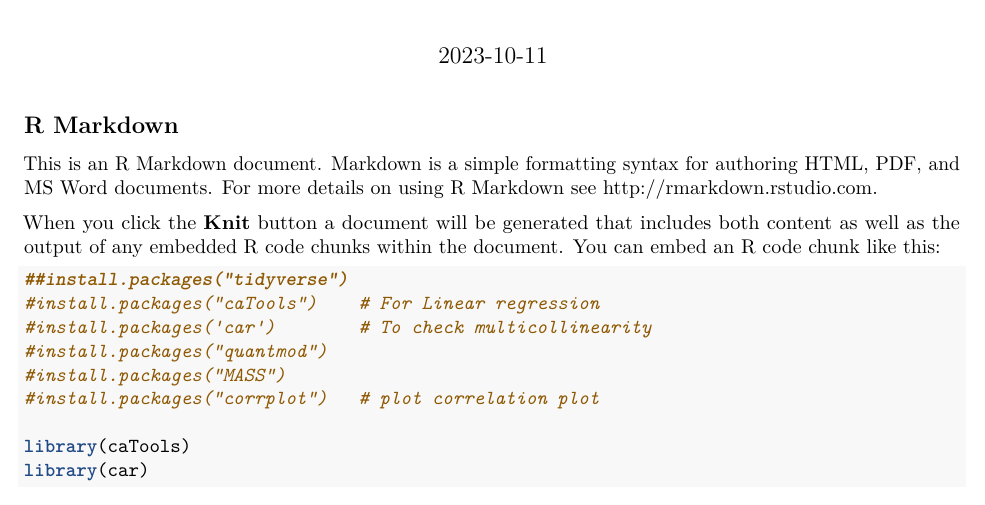
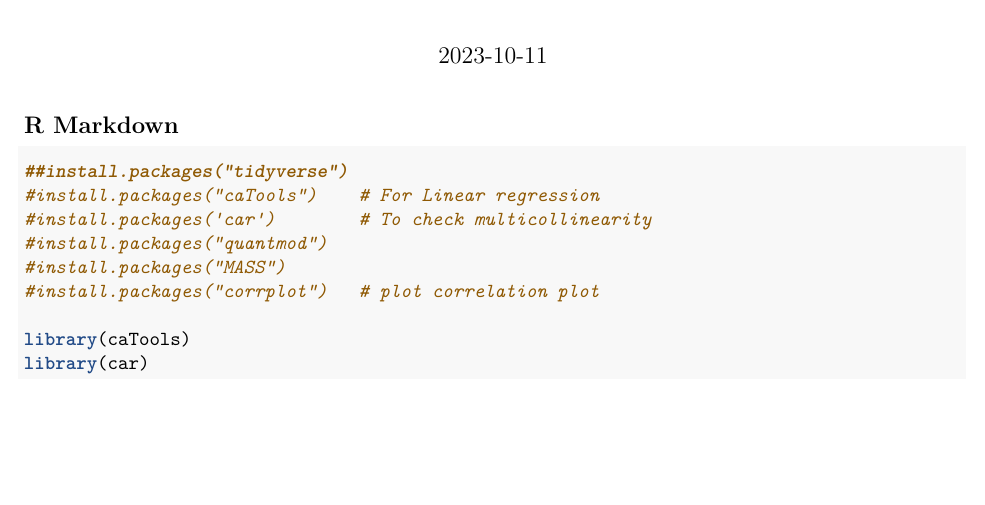
Before and after one commit to AkmalH0162/Negative-Binomial-GLM-in-predicting-LOS, an R Markdown document (NB_GLM_ML.Rmd): part of page 1 of 13, cut so that both start at the same text, the shorter picture padded with empty space. Rendered offline with R 4.5, knitr and Pandoc, then LaTeX, with nearby package versions; some code elsewhere in the file could not run offline.

Commit message:
Update and rename FYP_Markdown.Rmd to NB_GLM_ML.Rmd

````diff
--- a/FYP_Markdown.Rmd
+++ b/NB_GLM_ML.Rmd
@@ -13,9 +13,6 @@ knitr::opts_chunk$set(echo = TRUE)
 
 ## R Markdown
 
-This is an R Markdown document. Markdown is a simple formatting syntax for authoring HTML, PDF, and MS Word documents. For more details on using R Markdown see <http://rmarkdown.rstudio.com>.
-
-When you click the **Knit** button a document will be generated that includes both content as well as the output of any embedded R code chunks within the document. You can embed an R code chunk like this:
 
 ```{r}
 ##install.packages("tidyverse")
````
Also changed, not shown: NB_GLM_ML.Rmd (2 more changed lines).
